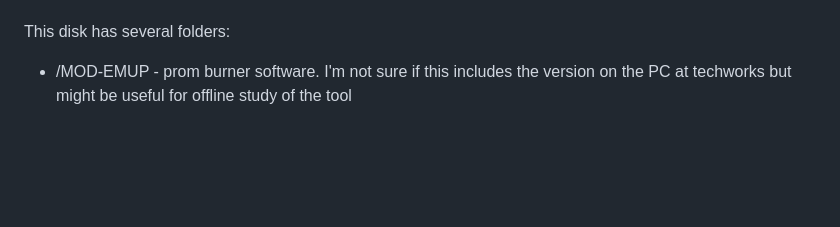
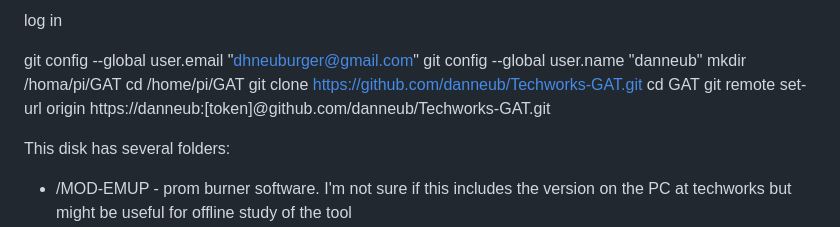
Before and after one commit to danneub/Techworks-GAT, a Markdown page: README.md, the part around one of its changes. Rendered like a GitHub page; blank space fills up the shorter version.

Commit message:
update readme to add github info

```diff
--- a/README.md
+++ b/README.md
@@ -2,3 +18,14 @@ Neuburger's info about the GAT trainer software    12/4/2025
+log in
+
+git config --global user.email "dhneuburger@gmail.com"
+git config --global user.name "danneub"
+mkdir /homa/pi/GAT
+cd /home/pi/GAT
+git clone https://github.com/danneub/Techworks-GAT.git
+cd GAT
+git remote set-url origin https://danneub:[token]@github.com/danneub/Techworks-GAT.git
+
+
 
 This disk has several folders:
  - /MOD-EMUP   - prom burner software. I'm not sure if this includes the version on the PC at techworks but might be useful for offline study of the tool
```
Also changed, not shown: other parts of README.md (+16 -0 lines).
